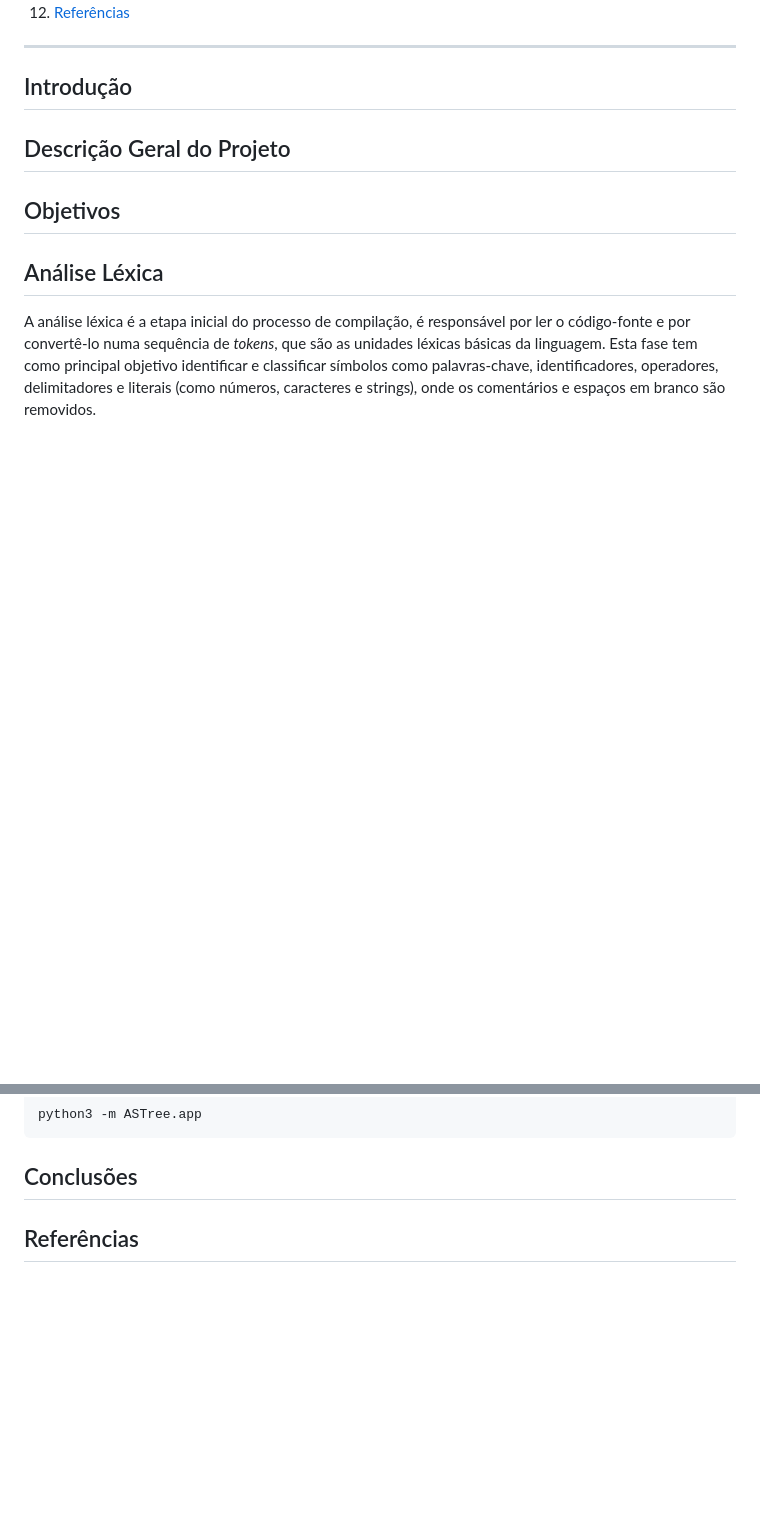
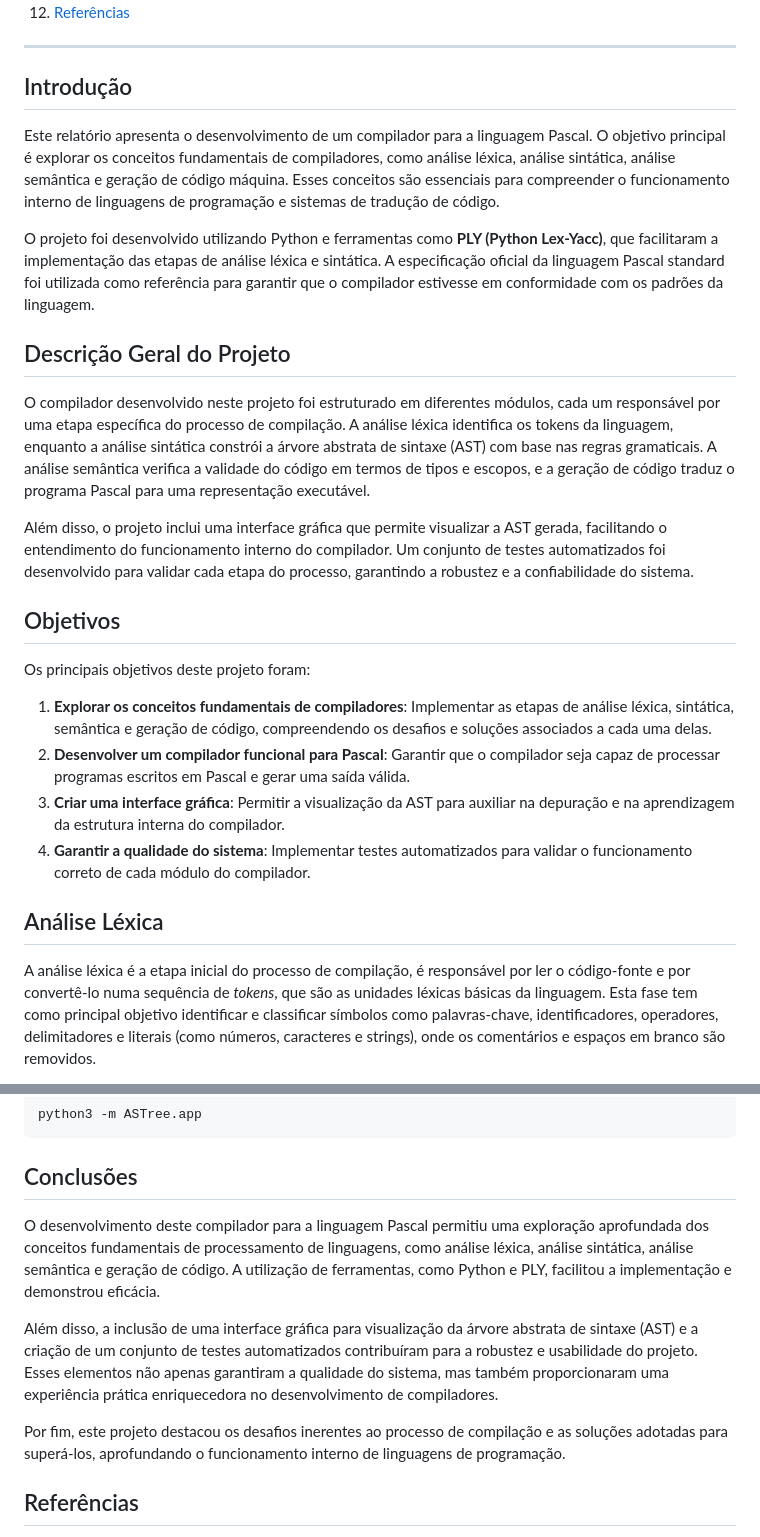
Before and after one commit to Mariana-rc01/PL-PascalCompiler, a Markdown page: README.md, 2 parts joined by grey strips. Drawn GitHub-style; blank space fills up the shorter version.

Commit message:
feat: add introduction and conclusion

```diff
--- a/README.md
+++ b/README.md
@@ -30,9 +30,24 @@
 
 ## Introdução
 
+Este relatório apresenta o desenvolvimento de um compilador para a linguagem Pascal. O objetivo principal é explorar os conceitos fundamentais de compiladores, como análise léxica, análise sintática, análise semântica e geração de código máquina. Esses conceitos são essenciais para compreender o funcionamento interno de linguagens de programação e sistemas de tradução de código.
+
+O projeto foi desenvolvido utilizando Python e ferramentas como **PLY (Python Lex-Yacc)**, que facilitaram a implementação das etapas de análise léxica e sintática. A especificação oficial da linguagem Pascal standard foi utilizada como referência para garantir que o compilador estivesse em conformidade com os padrões da linguagem.
+
 ## Descrição Geral do Projeto
 
+O compilador desenvolvido neste projeto foi estruturado em diferentes módulos, cada um responsável por uma etapa específica do processo de compilação. A análise léxica identifica os tokens da linguagem, enquanto a análise sintática constrói a árvore abstrata de sintaxe (AST) com base nas regras gramaticais. A análise semântica verifica a validade do código em termos de tipos e escopos, e a geração de código traduz o programa Pascal para uma representação executável.
+
+Além disso, o projeto inclui uma interface gráfica que permite visualizar a AST gerada, facilitando o entendimento do funcionamento interno do compilador. Um conjunto de testes automatizados foi desenvolvido para validar cada etapa do processo, garantindo a robustez e a confiabilidade do sistema.
+
 ## Objetivos
+
+Os principais objetivos deste projeto foram:
+
+1. **Explorar os conceitos fundamentais de compiladores**: Implementar as etapas de análise léxica, sintática, semântica e geração de código, compreendendo os desafios e soluções associados a cada uma delas.
+2. **Desenvolver um compilador funcional para Pascal**: Garantir que o compilador seja capaz de processar programas escritos em Pascal e gerar uma saída válida.
+3. **Criar uma interface gráfica**: Permitir a visualização da AST para auxiliar na depuração e na aprendizagem da estrutura interna do compilador.
+4. **Garantir a qualidade do sistema**: Implementar testes automatizados para validar o funcionamento correto de cada módulo do compilador.
 
 ## Análise Léxica
 
@@ -444,6 +459,12 @@ python3 -m ASTree.app
 
 ## Conclusões
 
+O desenvolvimento deste compilador para a linguagem Pascal permitiu uma exploração aprofundada dos conceitos fundamentais de processamento de linguagens, como análise léxica, análise sintática, análise semântica e geração de código. A utilização de ferramentas, como Python e PLY, facilitou a implementação e demonstrou eficácia.
+
+Além disso, a inclusão de uma interface gráfica para visualização da árvore abstrata de sintaxe (AST) e a criação de um conjunto de testes automatizados contribuíram para a robustez e usabilidade do projeto. Esses elementos não apenas garantiram a qualidade do sistema, mas também proporcionaram uma experiência prática enriquecedora no desenvolvimento de compiladores.
+
+Por fim, este projeto destacou os desafios inerentes ao processo de compilação e as soluções adotadas para superá-los, aprofundando o funcionamento interno de linguagens de programação.
+
 ## Referências
 
 - Enunciado do Projeto (PL).
```
